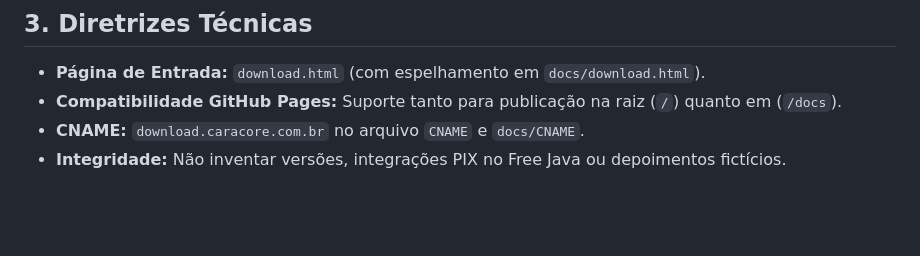
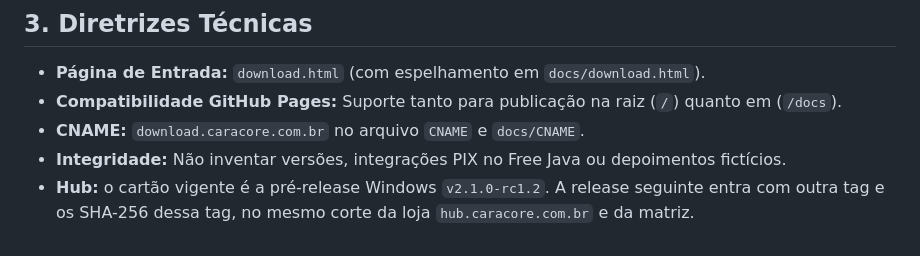
Before and after one commit to chmulato/caracore-loja, a Markdown page: AGENTS.md, the part around the change. GitHub-like rendering; blank space fills up the shorter version.

Commit message:
docs: registra o Hub v2.1.0-rc1.2 como cartao vigente da central
A proxima release entra com outra tag, no mesmo corte da loja do produto e da matriz.

Co-authored-by: Cursor <cursoragent@cursor.com>

```diff
--- a/AGENTS.md
+++ b/AGENTS.md
@@ -42,3 +42,4 @@ Este repositório hospeda a **Central Unificada de Downloads** do ecossistema Ca
 - **Compatibilidade GitHub Pages:** Suporte tanto para publicação na raiz (`/`) quanto em (`/docs`).
 - **CNAME:** `download.caracore.com.br` no arquivo `CNAME` e `docs/CNAME`.
 - **Integridade:** Não inventar versões, integrações PIX no Free Java ou depoimentos fictícios.
+- **Hub:** o cartão vigente é a pré-release Windows `v2.1.0-rc1.2`. A release seguinte entra com outra tag e os SHA-256 dessa tag, no mesmo corte da loja `hub.caracore.com.br` e da matriz.
```
